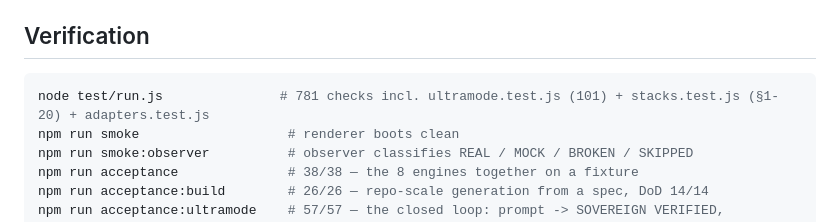
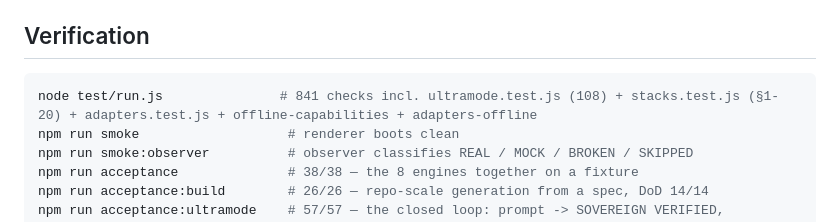
Before and after one commit to krishavi85/CodeSovereign, a Markdown page: docs/ULTRAMODE_CLOSED_LOOP.md, the part around the change. Rendered like a GitHub page.

Commit message:
docs: test count 841; ultramode loop count

````diff
--- a/docs/ULTRAMODE_CLOSED_LOOP.md
+++ b/docs/ULTRAMODE_CLOSED_LOOP.md
@@ -203,7 +203,7 @@ falsely `VERIFIED`.
 ## Verification
 
 ```bash
-node test/run.js               # 781 checks incl. ultramode.test.js (101) + stacks.test.js (§1-20) + adapters.test.js
+node test/run.js               # 841 checks incl. ultramode.test.js (108) + stacks.test.js (§1-20) + adapters.test.js + offline-capabilities + adapters-offline
 npm run smoke                   # renderer boots clean
 npm run smoke:observer          # observer classifies REAL / MOCK / BROKEN / SKIPPED
 npm run acceptance              # 38/38 — the 8 engines together on a fixture
````
